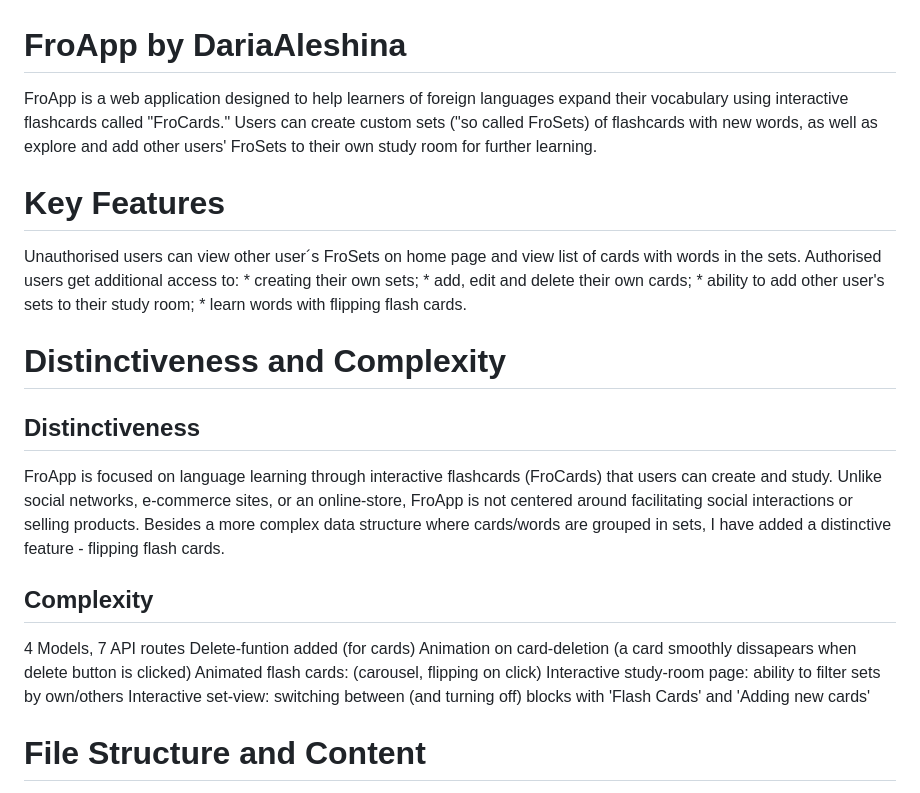
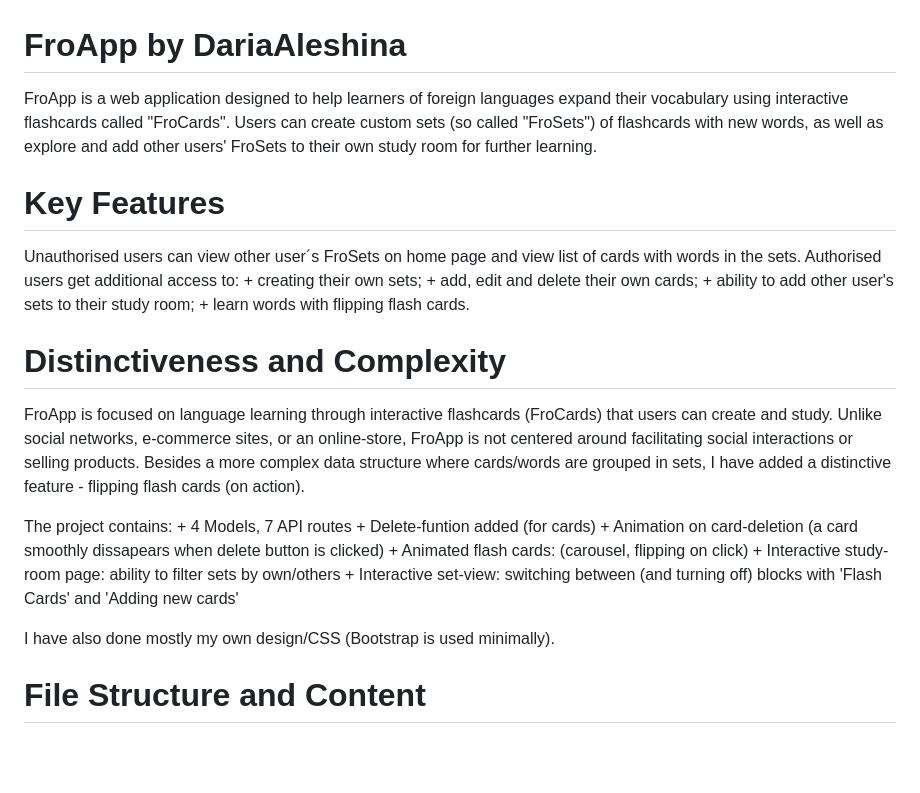
Before and after one commit to DariaAleshina/frog-app, a Markdown page: README.md, the part around the change. Rendered like a GitHub page; blank space fills up the shorter version.

```diff
--- a/README.md
+++ b/README.md
@@ -1,26 +1,27 @@
 # FroApp by DariaAleshina
-FroApp is a web application designed to help learners of foreign languages expand their vocabulary using interactive flashcards called "FroCards." Users can create custom sets ("so called FroSets) of flashcards with new words, as well as explore and add other users' FroSets to their own study room for further learning.
+FroApp is a web application designed to help learners of foreign languages expand their vocabulary using interactive flashcards called "FroCards". Users can create custom sets (so called "FroSets") of flashcards with new words, as well as explore and add other users' FroSets to their own study room for further learning.
 
 # Key Features
 Unauthorised users can view other user´s FroSets on home page and view list of cards with words in the sets.
 Authorised users get additional access to:
-    * creating their own sets;
-    * add, edit and delete their own cards;
-    * ability to add other user's sets to their study room;
-    * learn words with flipping flash cards.
+    + creating their own sets;
+    + add, edit and delete their own cards;
+    + ability to add other user's sets to their study room;
+    + learn words with flipping flash cards.
 
 # Distinctiveness and Complexity
-## Distinctiveness
-FroApp is focused on language learning through interactive flashcards (FroCards) that users can create and study. Unlike social networks, e-commerce sites, or an online-store, FroApp is not centered around facilitating social interactions or selling products. Besides a more complex data structure where cards/words are grouped in sets, I have added a distinctive feature - flipping flash cards.
 
-## Complexity
-4 Models, 7 API routes
-Delete-funtion added (for cards)
-Animation on card-deletion (a card smoothly dissapears when delete button is clicked)
-Animated flash cards: (carousel, flipping on click)
-Interactive study-room page: ability to filter sets by own/others
-Interactive set-view: switching between (and turning off) blocks with 'Flash Cards' and 'Adding new cards'
+FroApp is focused on language learning through interactive flashcards (FroCards) that users can create and study. Unlike social networks, e-commerce sites, or an online-store, FroApp is not centered around facilitating social interactions or selling products. Besides a more complex data structure where cards/words are grouped in sets, I have added a distinctive feature - flipping flash cards (on action).
 
+The project contains:
+    + 4 Models, 7 API routes
+    + Delete-funtion added (for cards)
+    + Animation on card-deletion (a card smoothly dissapears when delete button is clicked)
+    + Animated flash cards: (carousel, flipping on click)
+    + Interactive study-room page: ability to filter sets by own/others
+    + Interactive set-view: switching between (and turning off) blocks with 'Flash Cards' and 'Adding new cards'
+
+I have also done mostly my own design/CSS (Bootstrap is used minimally).
 
 # File Structure and Content
 Django project 'final_project' contains only one App - **'froApp'**.
```
